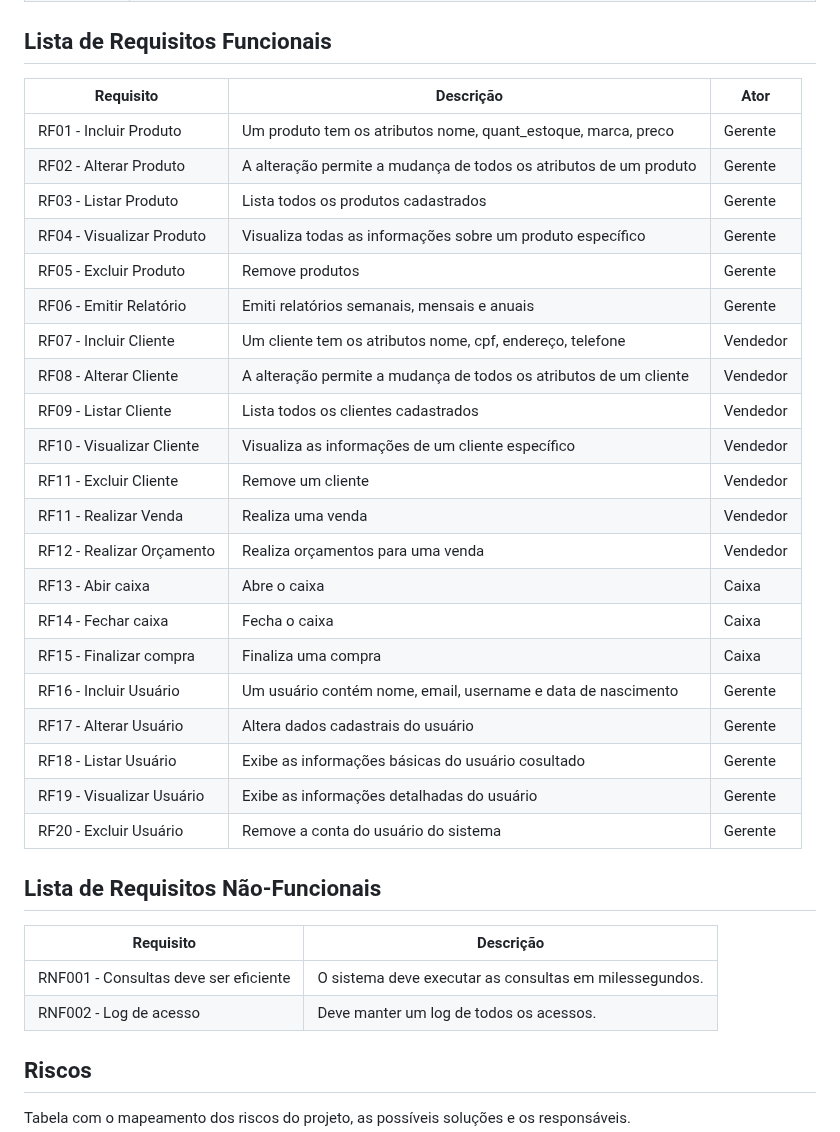
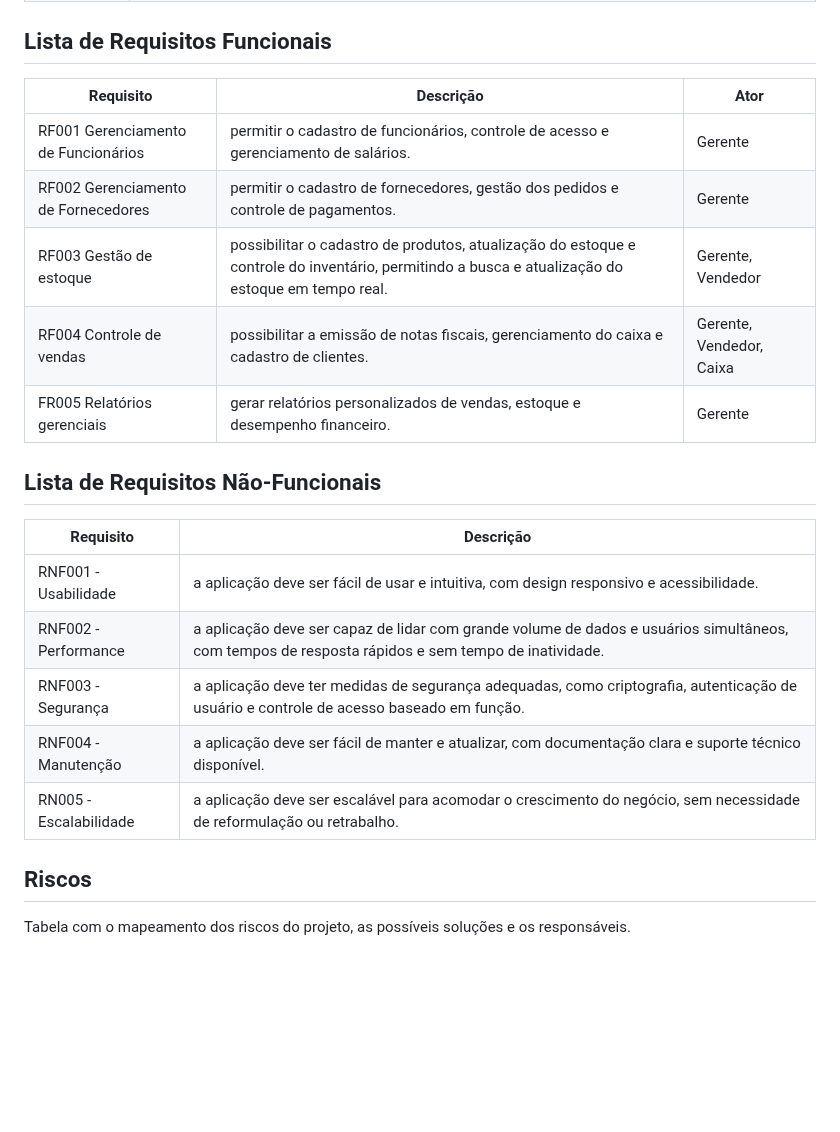
Before and after one commit to fernandesraquel/projeto-construct, a Markdown page: README.md, the part around the change. Drawn GitHub-style; blank space fills up the shorter version.

```diff
--- a/README.md
+++ b/README.md
@@ -41,36 +41,24 @@ O sistema poderá ser utilizado por usuários. Temos os seguintes perfis/atores:
 
 ## Lista de Requisitos Funcionais
 
-| Requisito                                         | Descrição                                                                   | Ator     |
-| ------------------------------------------------- | --------------------------------------------------------------------------- | -------- |
-| RF01 - Incluir Produto                            | Um produto tem os atributos nome, quant_estoque, marca, preco               | Gerente  |
-| RF02 - Alterar Produto                            | A alteração permite a mudança de todos os atributos de um produto           | Gerente  |
-| RF03 - Listar Produto                             | Lista todos os produtos cadastrados                                         | Gerente  |
-| RF04 - Visualizar Produto                         | Visualiza todas as informações sobre um produto específico                  | Gerente  |
-| RF05 - Excluir Produto                            | Remove produtos                                                             | Gerente  |
-| RF06 - Emitir Relatório                           | Emiti relatórios semanais, mensais e anuais                                 | Gerente  |
-| RF07 - Incluir Cliente                            | Um cliente tem os atributos nome, cpf, endereço, telefone                   | Vendedor |
-| RF08 - Alterar Cliente                            | A alteração permite a mudança de todos os atributos de um cliente           | Vendedor |
-| RF09 - Listar Cliente                             | Lista todos os clientes cadastrados                                         | Vendedor |
-| RF10 - Visualizar Cliente                         | Visualiza as informações de um cliente específico                           | Vendedor |
-| RF11 - Excluir Cliente                            | Remove um cliente                                                           | Vendedor |
-| RF11 - Realizar Venda                             | Realiza uma venda                                                           | Vendedor |
-| RF12 - Realizar Orçamento                         | Realiza orçamentos para uma venda                                           | Vendedor |
-| RF13 - Abir caixa                                 | Abre  o caixa                                                               | Caixa    |
-| RF14 - Fechar caixa                               | Fecha o caixa                                                               | Caixa    |
-| RF15 - Finalizar compra                           | Finaliza uma compra                                                         | Caixa    |
-| RF16 - Incluir Usuário                            | Um usuário contém nome, email, username e data de nascimento               | Gerente  |
-| RF17 - Alterar Usuário                            | Altera dados cadastrais do usuário          | Gerente  |
-| RF18 - Listar Usuário                            | Exibe as informações básicas do usuário cosultado                                         | Gerente  |
-| RF19 - Visualizar Usuário                        | Exibe as informações detalhadas do usuário                 | Gerente  |
-| RF20 - Excluir Usuário                            | Remove a conta do usuário do sistema                                        | Gerente  |
+| Requisito                                      | Descrição                                                                   | Ator     |
+| ---------------------------------------------- | ---------------------------------------------------------------- | -------- |
+| RF001 Gerenciamento de Funcionários    | permitir o cadastro de funcionários, controle de acesso e gerenciamento de salários. | Gerente |
+| RF002 Gerenciamento de Fornecedores     | permitir o cadastro de fornecedores, gestão dos pedidos e controle de pagamentos.    | Gerente |
+| RF003 Gestão de estoque       | possibilitar o cadastro de produtos, atualização do estoque e controle do inventário, permitindo a busca e atualização do estoque em tempo real. | Gerente, Vendedor |
+| RF004 Controle de vendas | possibilitar a emissão de notas fiscais, gerenciamento do caixa e cadastro de clientes. | Gerente, Vendedor, Caixa |
+| FR005 Relatórios gerenciais | gerar relatórios personalizados de vendas, estoque e desempenho financeiro. | Gerente |
+
 
 ## Lista de Requisitos Não-Funcionais
 
 | Requisito                                    | Descrição                                                                                    |
 | -------------------------------------------- | -------------------------------------------------------------------------------------------- |
-| RNF001 - Consultas deve ser eficiente        | O sistema deve executar as consultas em milessegundos.                                       |
-| RNF002 - Log de acesso                       | Deve manter um log de todos os acessos.                                                      |
+| RNF001 - Usabilidade        | a aplicação deve ser fácil de usar e intuitiva, com design responsivo e acessibilidade.                                       |
+| RNF002 - Performance                       | a aplicação deve ser capaz de lidar com grande volume de dados e usuários simultâneos, com tempos de resposta rápidos e sem tempo de inatividade. |
+| RNF003 - Segurança | a aplicação deve ter medidas de segurança adequadas, como criptografia, autenticação de usuário e controle de acesso baseado em função. |
+| RNF004 - Manutenção | a aplicação deve ser fácil de manter e atualizar, com documentação clara e suporte técnico disponível. |
+| RN005 - Escalabilidade | a aplicação deve ser escalável para acomodar o crescimento do negócio, sem necessidade de reformulação ou retrabalho. |
 
 ## Riscos
 
```
